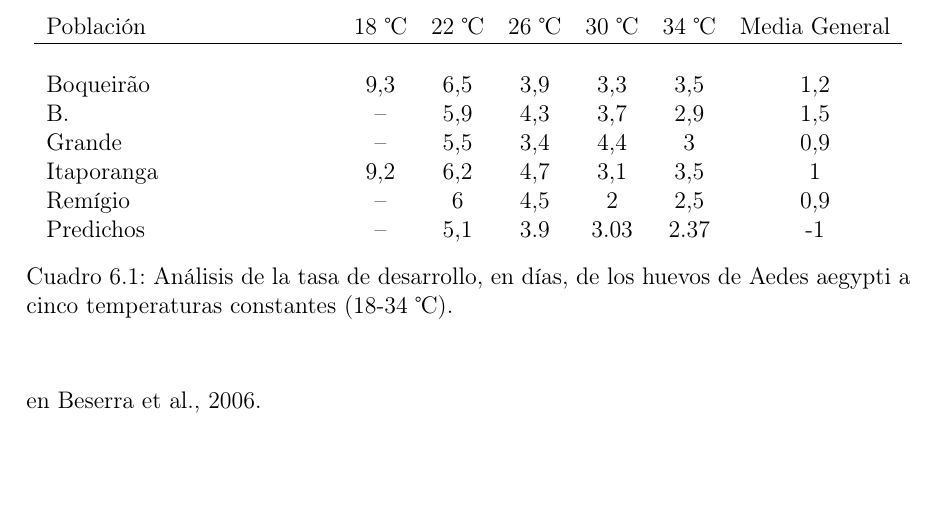
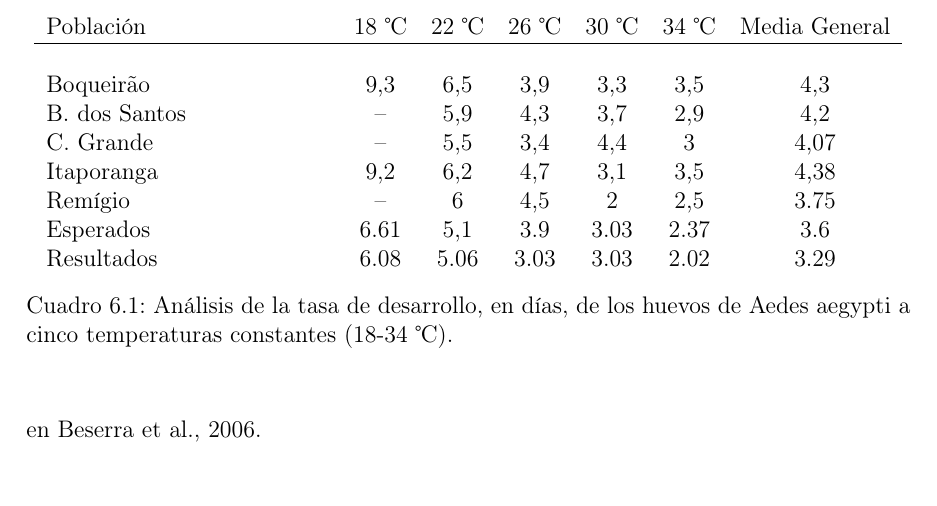
Before and after one commit to ggonzar/geodengue-doc, a LaTeX thesis (tesis.tex, which reads capitulo-6/desarrollo-mortalidad/desarrollo-huevo.tex): part of page 60 of 74, cut so that both start at the same text. Compiled offline with pdfLaTeX.

Commit message:
Se añaden los resultados del test de desarrollo de huevos

```diff
--- a/capitulo-6/desarrollo-mortalidad/desarrollo-huevo.tex
+++ b/capitulo-6/desarrollo-mortalidad/desarrollo-huevo.tex
@@ -10,12 +10,14 @@ obtenidos son comparados con los resultados de la duración en días descriptos
             Población    &18 \textcelsius & 22 \textcelsius & 26 \textcelsius & 30 \textcelsius & 34 \textcelsius & Media General\\
 
             \hline \\
-            Boqueirão    & 9,3  & 6,5  & 3,9  & 3,3  & 3,5  & 1,2\\
-            B.           & --   & 5,9  & 4,3  & 3,7  & 2,9  & 1,5\\
-            Grande       & --   & 5,5  & 3,4  & 4,4  & 3    & 0,9\\
-            Itaporanga   & 9,2  & 6,2  & 4,7  & 3,1  & 3,5  & 1  \\
-            Remígio      & --   & 6    & 4,5  & 2    & 2,5  & 0,9\\
-            Predichos    & --   & 5,1  & 3.9  & 3.03 & 2.37 & -1 \\
+            Boqueirão    & 9,3  & 6,5  & 3,9  & 3,3  & 3,5  & 4,3  \\
+            B. dos Santos& --   & 5,9  & 4,3  & 3,7  & 2,9  & 4,2  \\
+            C. Grande    & --   & 5,5  & 3,4  & 4,4  & 3    & 4,07 \\
+            Itaporanga   & 9,2  & 6,2  & 4,7  & 3,1  & 3,5  & 4,38 \\
+            Remígio      & --   & 6    & 4,5  & 2    & 2,5  & 3.75 \\
+            Esperados    & 6.61 & 5,1  & 3.9  & 3.03 & 2.37 & 3.6  \\
+            Resultados   & 6.08 & 5.06 & 3.03 & 3.03 & 2.02 & 3.29 \\
+
         \end{tabular}
         \caption{ \label{tab:desarrollo-huevo-test} Análisis de la tasa de desarrollo, en días, de los
          huevos de Aedes aegypti a cinco temperaturas constantes (18-34 \textcelsius).}
```
